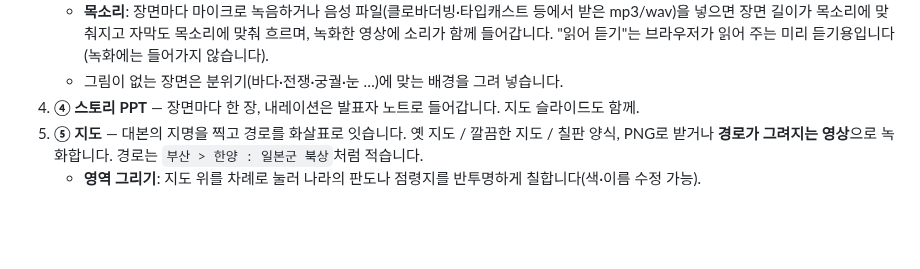
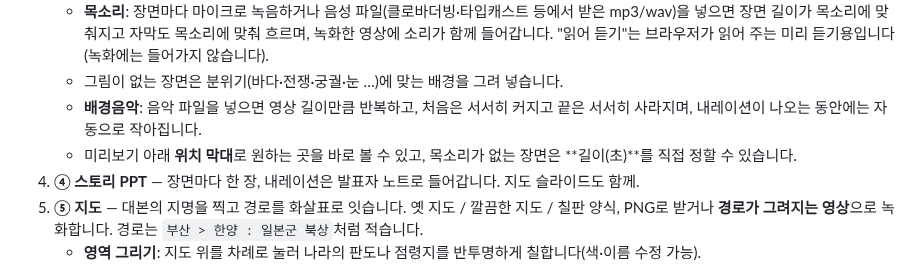
Before and after one commit to Happyotter25/history-studio, a Markdown page: README.md, the part around one of its changes. Rendered like a GitHub page; blank space fills up the shorter version.

```diff
--- a/README.md
+++ b/README.md
@@ -32,6 +33,9 @@
      장면 길이가 목소리에 맞춰지고 자막도 목소리에 맞춰 흐르며, 녹화한 영상에 소리가 함께 들어갑니다.
      "읽어 듣기"는 브라우저가 읽어 주는 미리 듣기용입니다(녹화에는 들어가지 않습니다).
    - 그림이 없는 장면은 분위기(바다·전쟁·궁궐·눈 …)에 맞는 배경을 그려 넣습니다.
+   - **배경음악**: 음악 파일을 넣으면 영상 길이만큼 반복하고, 처음은 서서히 커지고 끝은 서서히 사라지며,
+     내레이션이 나오는 동안에는 자동으로 작아집니다.
+   - 미리보기 아래 **위치 막대**로 원하는 곳을 바로 볼 수 있고, 목소리가 없는 장면은 **길이(초)**를 직접 정할 수 있습니다.
 4. **④ 스토리 PPT** — 장면마다 한 장, 내레이션은 발표자 노트로 들어갑니다. 지도 슬라이드도 함께.
 5. **⑤ 지도** — 대본의 지명을 찍고 경로를 화살표로 잇습니다. 옛 지도 / 깔끔한 지도 / 칠판 양식,
    PNG로 받거나 **경로가 그려지는 영상**으로 녹화합니다. 경로는 `부산 > 한양 : 일본군 북상`처럼 적습니다.
```
Also changed, not shown: other parts of README.md (+8 -2 lines), AGENTS.md (+7 -6 lines), docs/script.png, docs/upload.png, 7 other files.
